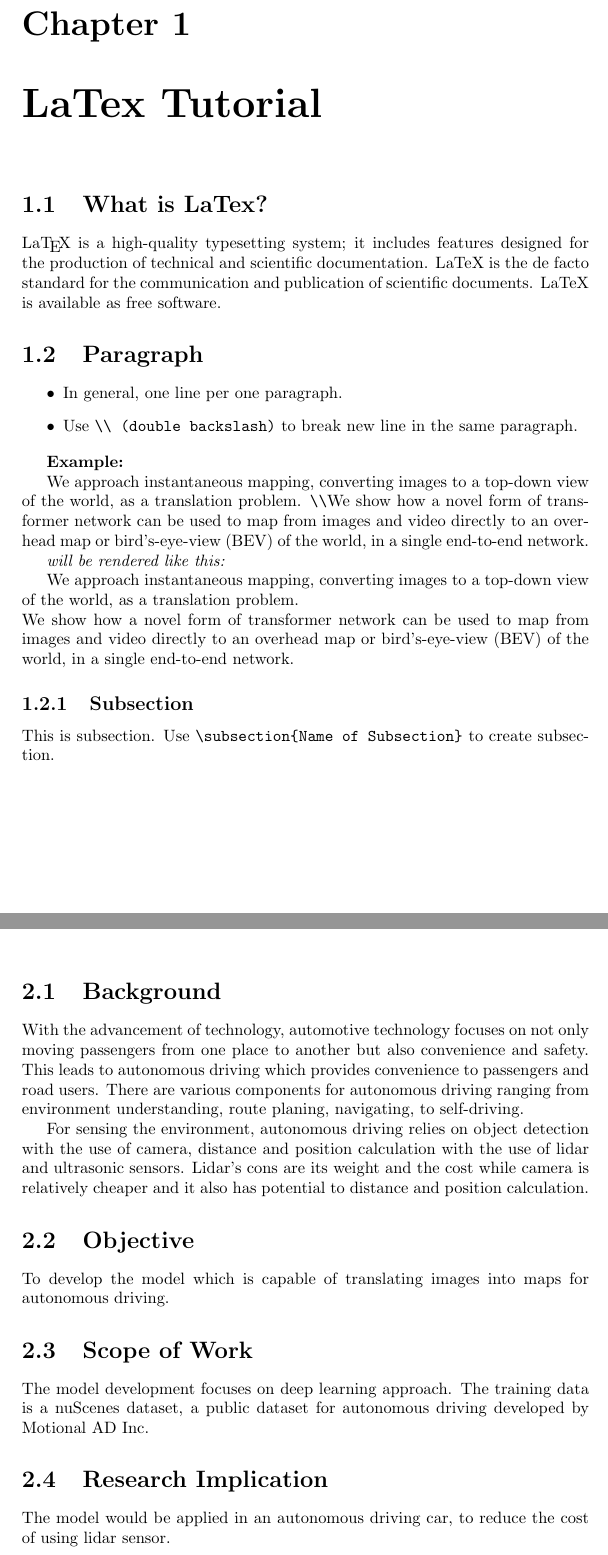
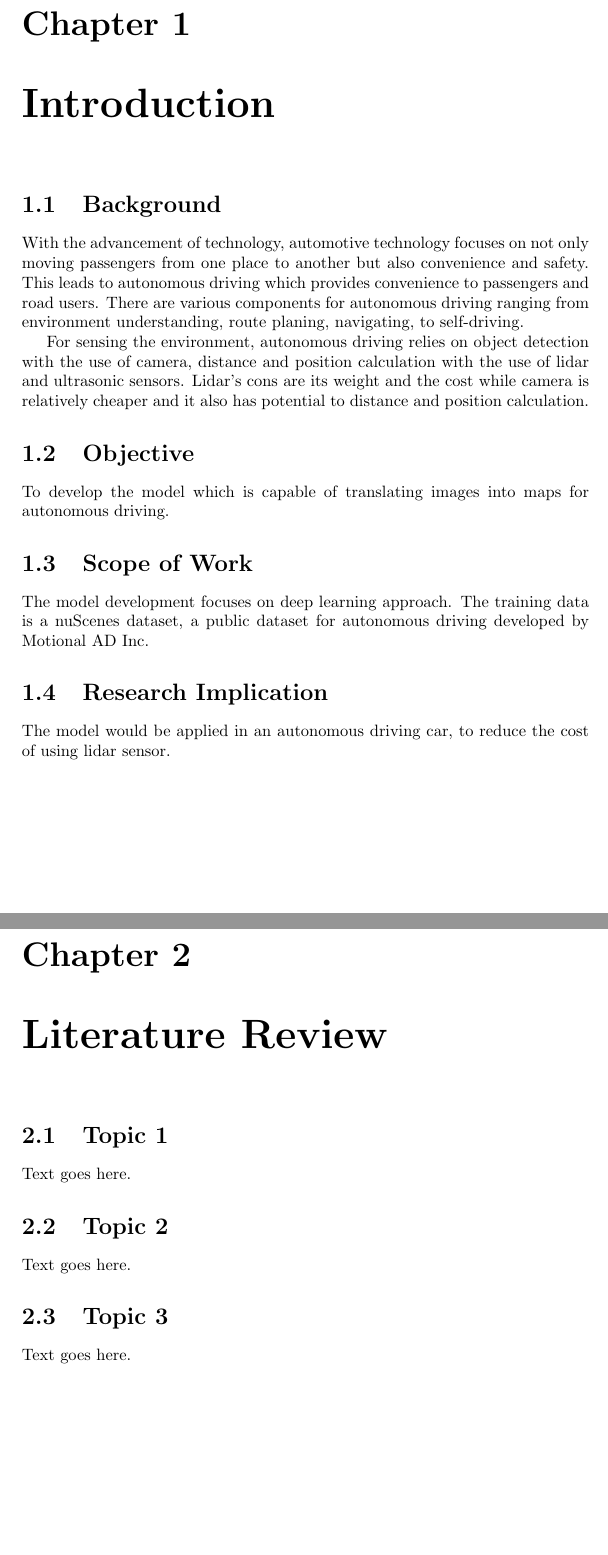
Before and after one commit to tunlaton11/H-PON-semantic-maps, a LaTeX document (report/main.tex, which reads report/chapters/2-literature-review.tex): two parts of pages 3 and 4 of 4, joined at a grey line, cut so that both start at the same text, the shorter picture padded with empty space. Compiled offline with pdfLaTeX.

Commit message:
init chapter 2

```diff
--- /dev/null
+++ b/report/chapters/2-literature-review.tex
@@ -0,0 +1,14 @@
+\chapter{Literature Review}
+
+
+\section{Topic 1}
+
+Text goes here.
+
+\section{Topic 2}
+
+Text goes here.
+
+\section{Topic 3}
+
+Text goes here.
--- a/report/main.tex
+++ b/report/main.tex
@@ -15,5 +17,4 @@
 \tableofcontents
 \pagebreak
 
-\include{chapters/0-latex-tutorial}
 
```
Also changed, not shown: report/main.tex (6 more changed lines).
